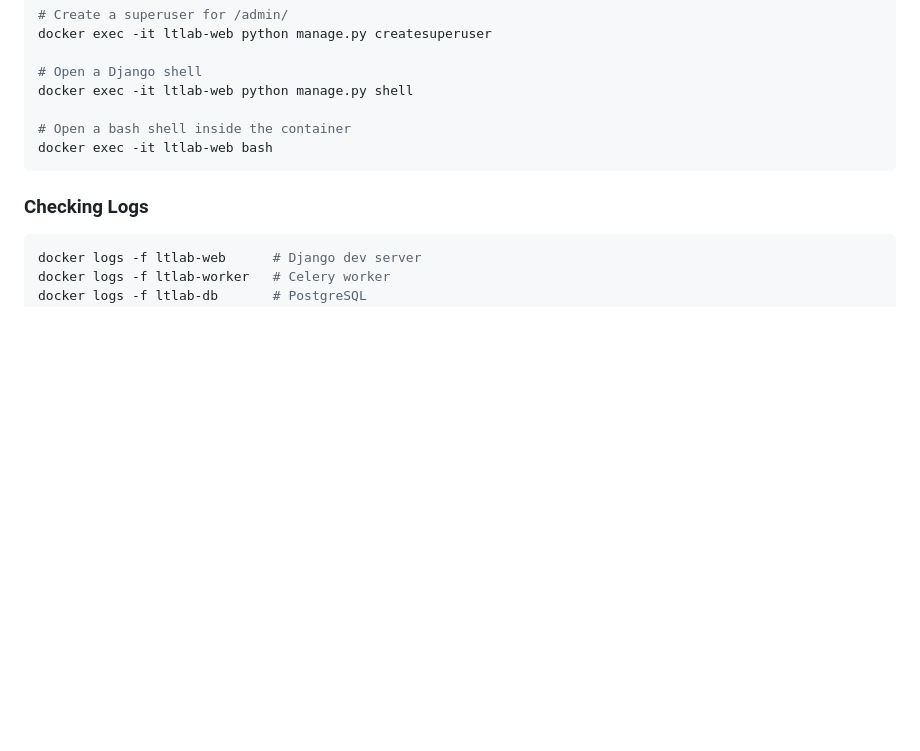
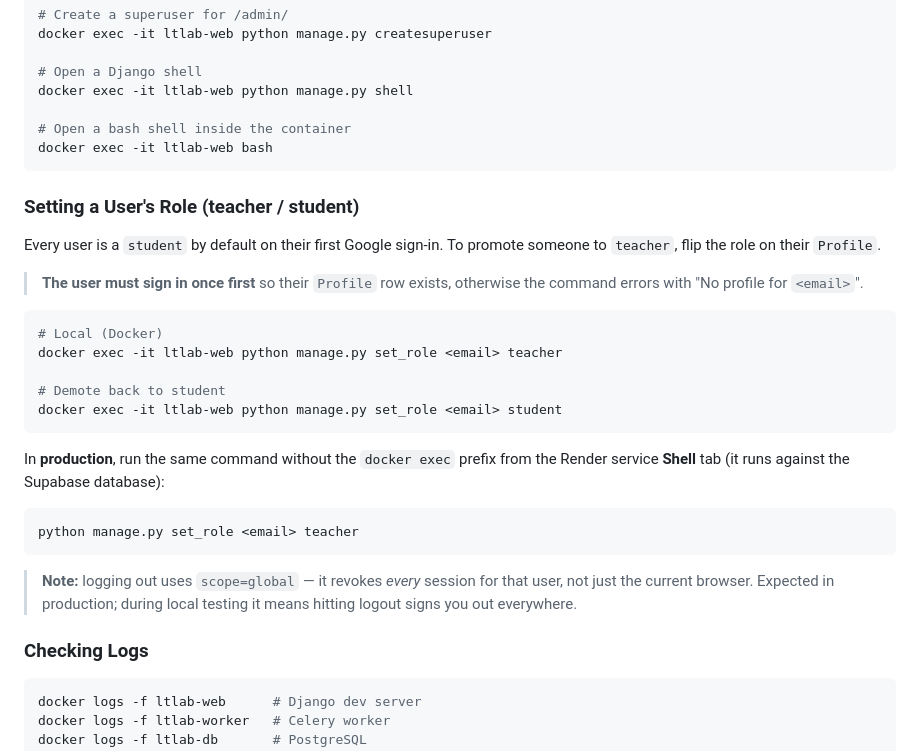
Before and after one commit to Bigmanfish1/ltlab, a Markdown page: README.md, the part around the change. GitHub-like rendering; blank space fills up the shorter version.

Commit message:
docs: document set_role command and global-logout behavior

````diff
--- a/README.md
+++ b/README.md
@@ -216,6 +216,33 @@ docker exec -it ltlab-web python manage.py shell
 docker exec -it ltlab-web bash
 ```
 
+### Setting a User's Role (teacher / student)
+
+Every user is a `student` by default on their first Google sign-in. To promote
+someone to `teacher`, flip the role on their `Profile`.
+
+> **The user must sign in once first** so their `Profile` row exists, otherwise
+> the command errors with "No profile for `<email>`".
+
+```bash
+# Local (Docker)
+docker exec -it ltlab-web python manage.py set_role <email> teacher
+
+# Demote back to student
+docker exec -it ltlab-web python manage.py set_role <email> student
+```
+
+In **production**, run the same command without the `docker exec` prefix from the
+Render service **Shell** tab (it runs against the Supabase database):
+
+```bash
+python manage.py set_role <email> teacher
+```
+
+> **Note:** logging out uses `scope=global` — it revokes *every* session for that
+> user, not just the current browser. Expected in production; during local
+> testing it means hitting logout signs you out everywhere.
+
 ### Checking Logs
 
 ```bash
````
